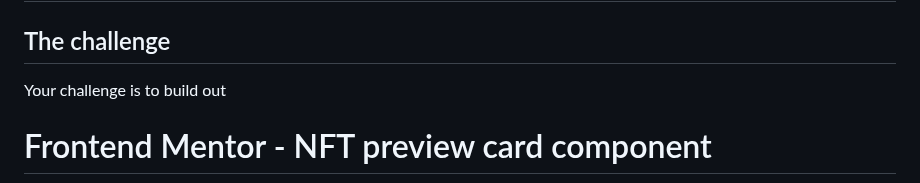
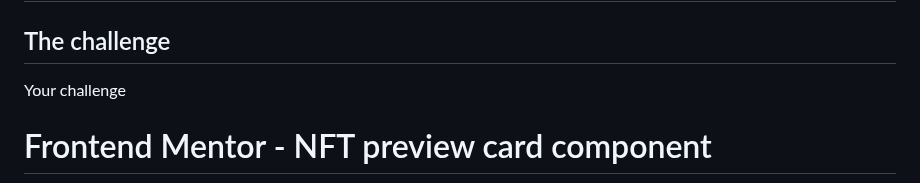
Before and after one commit to yonas-fsaha/NFT-preview-card-component, a Markdown page: README.md, the part around the change. GitHub-like rendering.

```diff
--- a/README.md
+++ b/README.md
@@ -4,7 +4,7 @@
 
 ## The challenge
 
-Your challenge is to build out
+Your challenge
 
 
 
```
